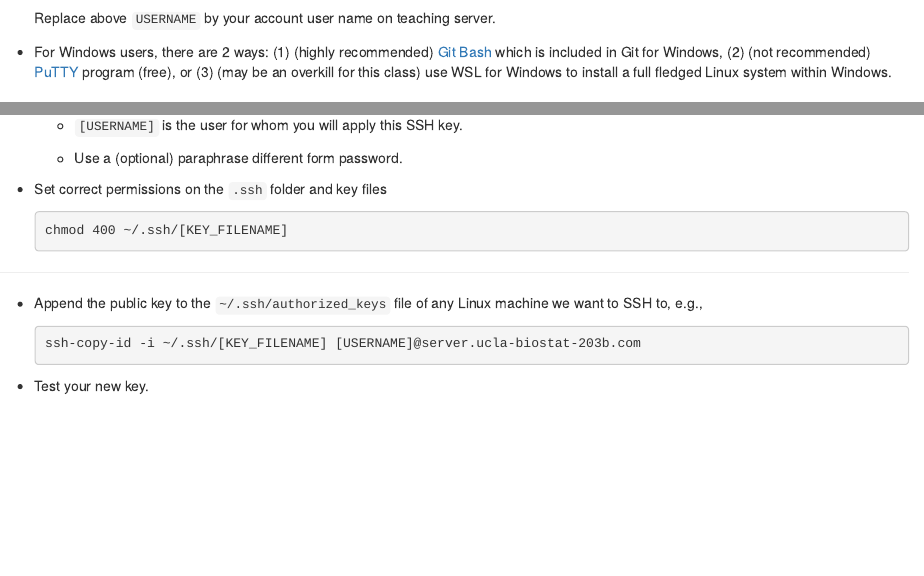
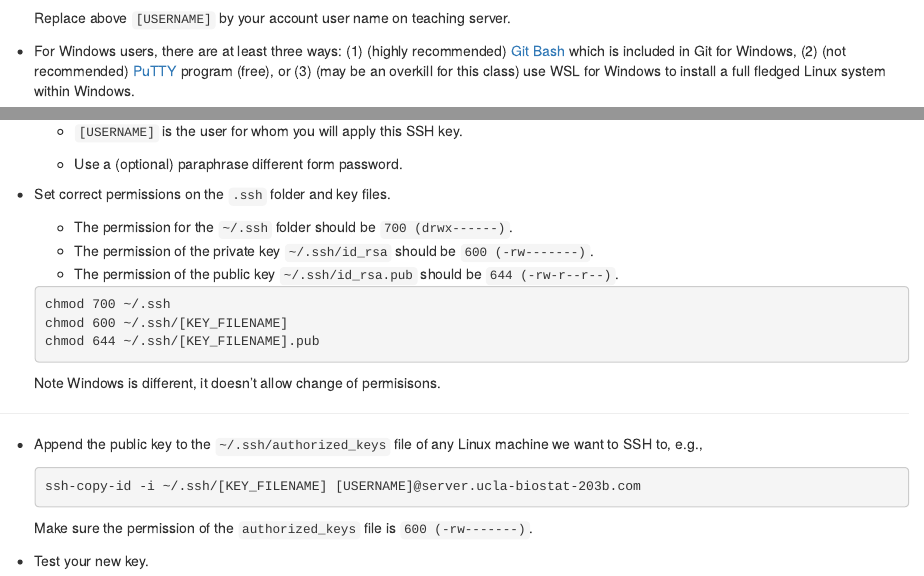
Before and after one commit to ucla-biostat203b-2021winter/ucla-biostat203b-2021winter.github.io, an R Markdown document (slides/02-linux/linux.Rmd): the page in a window 1100 px wide, from 16750 px down before the commit and from 16450 px down after it, so that both start at the same text, and a second part further down, joined at a grey line. The pictures show the output file slides/02-linux/linux.html that the author committed with the source, opened offline.

Commit message:
minor edits

````diff
--- a/slides/02-linux/linux.Rmd
+++ b/slides/02-linux/linux.Rmd
@@ -534,7 +534,7 @@ SSH (secure shell) is the dominant cryptographic network protocol for secure net
     ```
-Replace above `USERNAME` by your account user name on teaching server.
+Replace above `[USERNAME]` by your account user name on teaching server.
 
-- For Windows users, there are 2 ways: (1) (highly recommended) [Git Bash](https://git-scm.com/download/win) which is included in Git for Windows, (2) (not recommended) [PuTTY](http://www.putty.org) program (free), or (3) (may be an overkill for this class)  use WSL for Windows to install a full fledged Linux system within Windows.
+- For Windows users, there are at least three ways: (1) (highly recommended) [Git Bash](https://git-scm.com/download/win) which is included in Git for Windows, (2) (not recommended) [PuTTY](http://www.putty.org) program (free), or (3) (may be an overkill for this class)  use WSL for Windows to install a full fledged Linux system within Windows.
 
 ## Advantages of keys over password
 
@@ -580,10 +580,16 @@ Replace above `USERNAME` by your account user name on teaching server.
 
     - Use a (optional) paraphrase different form password.
 
-- Set correct permissions on the `.ssh` folder and key files
+- Set correct permissions on the `.ssh` folder and key files.
+    - The permission for the `~/.ssh` folder should be `700 (drwx------)`.
+    - The permission of the private key `~/.ssh/id_rsa` should be `600 (-rw-------)`.
+    - The permission of the public key `~/.ssh/id_rsa.pub` should be `644 (-rw-r--r--)`.
     ```{bash, eval=FALSE}
-    chmod 400 ~/.ssh/[KEY_FILENAME]
+    chmod 700 ~/.ssh
+    chmod 600 ~/.ssh/[KEY_FILENAME]
+    chmod 644 ~/.ssh/[KEY_FILENAME].pub
     ```
+    Note Windows is different, it doesn't allow change of permisisons.
 
 ----
 
@@ -591,6 +597,7 @@ Replace above `USERNAME` by your account user name on teaching server.
     ```{bash, eval=FALSE}
     ssh-copy-id -i ~/.ssh/[KEY_FILENAME] [USERNAME]@server.ucla-biostat-203b.com
     ```
+    Make sure the permission of the `authorized_keys` file is `600 (-rw-------)`.
 
 - Test your new key.
     ```{bash, eval=FALSE}
````
Also changed, not shown: labs/lab01/lab01_macos.Rmd (+14 -5 lines), labs/lab01/lab01_macos.html, slides/02-linux/linux.html, slides/02-linux/linux.Rmd (2 more changed lines).
